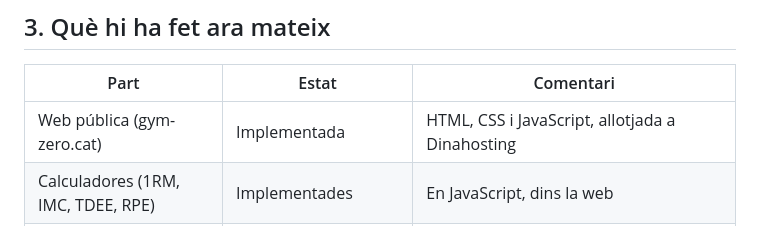
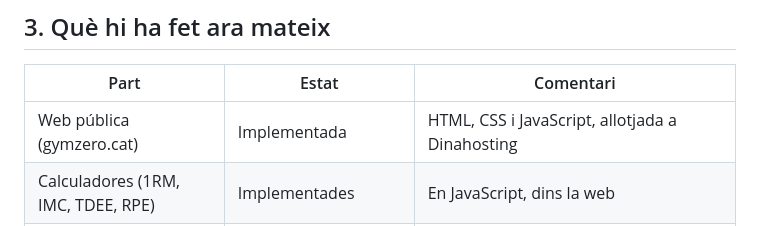
Before and after one commit to janpalahi-commits/GYM-ZERO, a Markdown page: esborrany.md, the part around the change. Rendered like a GitHub page.

Commit message:
Actualitzar el domini a gymzero.cat a l'esborrany
Co-Authored-By: Claude Opus 5.5 (1M context) <noreply@anthropic.com>
Claude-Session: https://claude.ai/code/session_01AmJawzJume6T6pQ1W2jrEN

```diff
--- a/esborrany.md
+++ b/esborrany.md
@@ -24,7 +24,7 @@ Aquest curs mantinc la mateixa idea, però em centro en serveis que pugui demost
 
 | Part | Estat | Comentari |
 |---|---|---|
-| Web pública (gym-zero.cat) | Implementada | HTML, CSS i JavaScript, allotjada a Dinahosting |
+| Web pública (gymzero.cat) | Implementada | HTML, CSS i JavaScript, allotjada a Dinahosting |
 | Calculadores (1RM, IMC, TDEE, RPE) | Implementades | En JavaScript, dins la web |
 | Formulari de reserves | Implementat (versió antiga) | PHP + MariaDB. Guarda la reserva però no controla places ni duplicats |
 | Base de dades nova | Dissenyada i provada en local | 9 taules, provada a XAMPP. Encara no és a Dinahosting |
```
